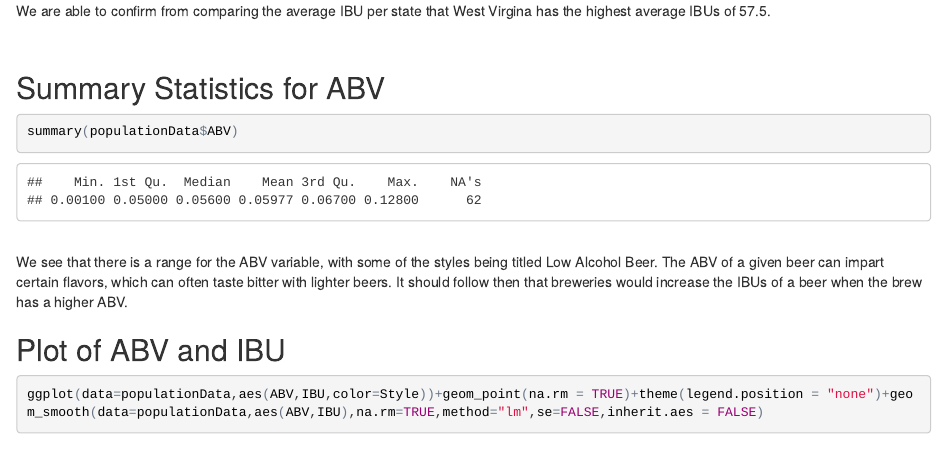
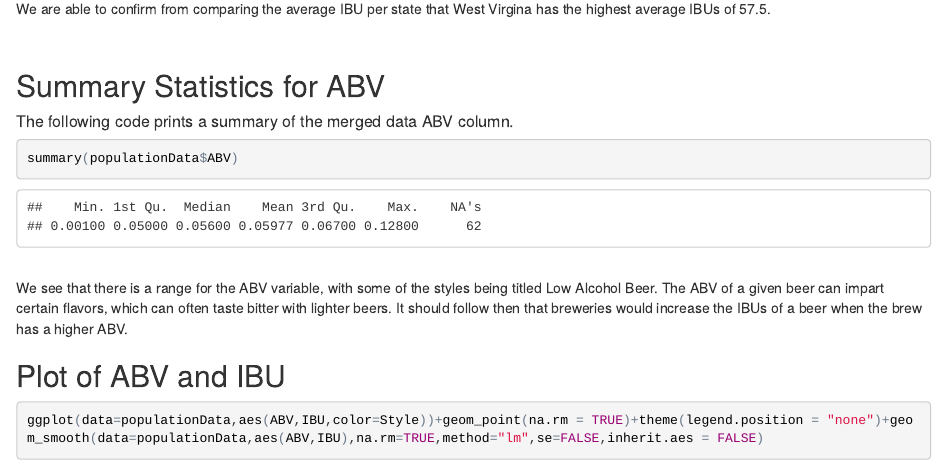
Before and after one commit to meacreatio/SMU_6306_CaseStudy_1, an R Markdown document (Analysis/Brewery_Case_Study.Rmd): the page in a window 1100 px wide, from 7660 px down before the commit and from 7680 px down after it, so that both start at the same text. The pictures show the output file Analysis/Brewery_Case_Study.html that the author committed with the source, opened offline.

````diff
--- a/Analysis/Brewery_Case_Study.Rmd
+++ b/Analysis/Brewery_Case_Study.Rmd
@@ -141,19 +141,11 @@
 We are able to confirm from comparing the average IBU per state that West Virgina has the highest average IBUs of 57.5.
 </br>
 
-
-
-
 </br>
 
 
-
-
-
-
-
-
 ## Summary Statistics for ABV
+###### The following code prints a summary of the merged data ABV column.
 ```{r}
 summary(populationData$ABV)
 ```
````
Also changed, not shown: Analysis/Brewery_Case_Study.html.
